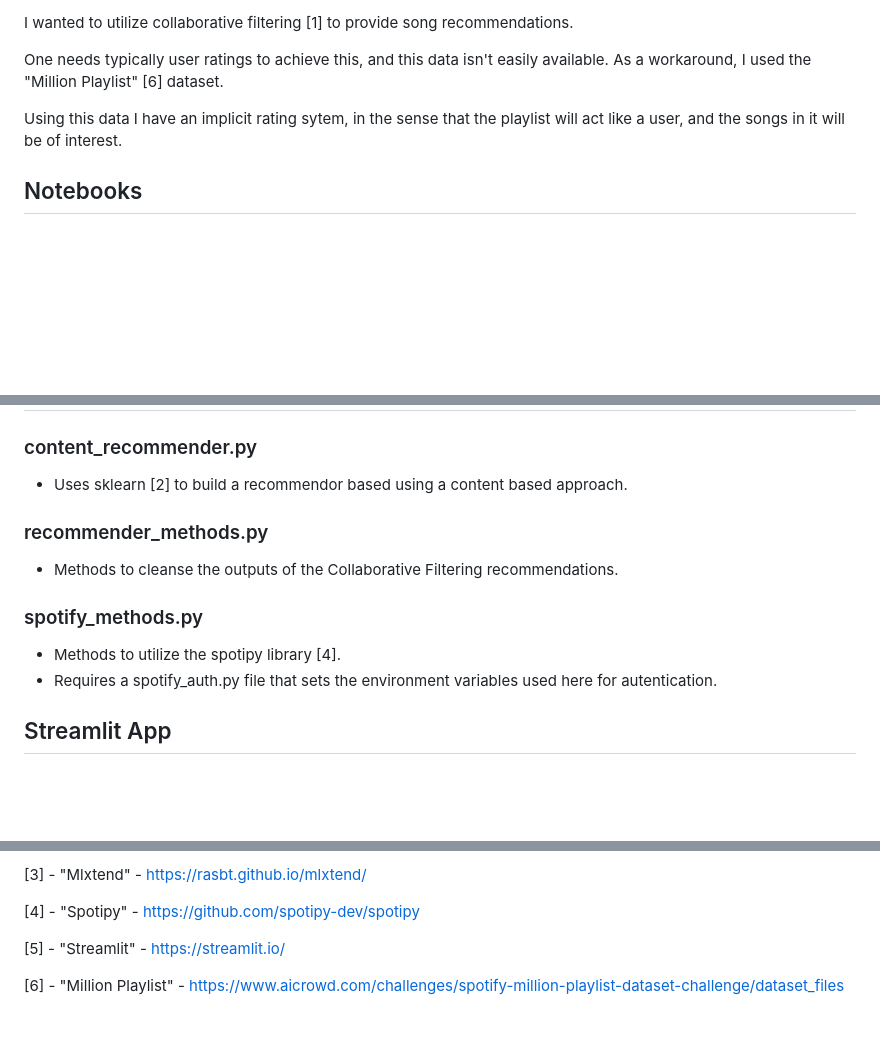
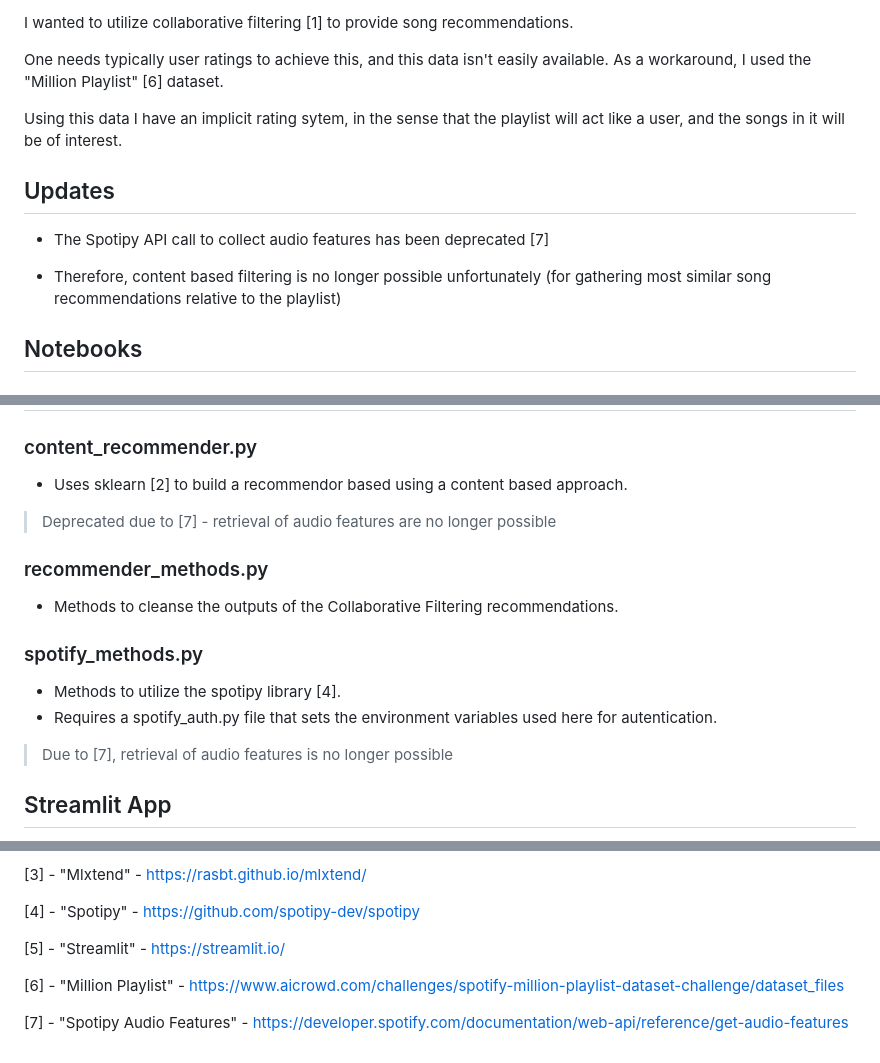
Before and after one commit to shiveshramlall/Music-Recommender-POC, a Markdown page: README.md, 3 parts joined by grey strips. GitHub-like rendering; blank space fills up the shorter version.

```diff
--- a/README.md
+++ b/README.md
@@ -19,6 +19,12 @@ One needs typically user ratings to achieve this, and this data isn't easily ava
 
 Using this data I have an implicit rating sytem, in the sense that the playlist will act like a user, and the songs in it will be of interest.
 
+## Updates
+
+- The Spotipy API call to collect audio features has been deprecated [7]
+
+- Therefore, content based filtering is no longer possible unfortunately (for gathering most similar song recommendations relative to the playlist)
+
 ## Notebooks
 
 ### association_analysis.ipynb
@@ -37,6 +43,7 @@ Using this data I have an implicit rating sytem, in the sense that the playlist
 
 ### content_recommender.py
 - Uses sklearn [2] to build a recommendor based using a content based approach.
+> Deprecated due to [7] - retrieval of audio features are no longer possible
 
 ### recommender_methods.py
 - Methods to cleanse the outputs of the Collaborative Filtering recommendations.
@@ -44,6 +51,7 @@ Using this data I have an implicit rating sytem, in the sense that the playlist
 ### spotify_methods.py
 - Methods to utilize the spotipy library [4].
 - Requires a spotify_auth.py file that sets the environment variables used here for autentication.
+> Due to [7], retrieval of audio features is no longer possible
 
 ## Streamlit App
 - A simple interface to provide reccomendations to users that we have manually added from the Spotipy API [4].
@@ -66,3 +85,5 @@ Using this data I have an implicit rating sytem, in the sense that the playlist
 [5] - "Streamlit" - https://streamlit.io/
 
 [6] - "Million Playlist" - https://www.aicrowd.com/challenges/spotify-million-playlist-dataset-challenge/dataset_files
+
+[7] - "Spotipy Audio Features" - https://developer.spotify.com/documentation/web-api/reference/get-audio-features
```
Also changed, not shown: other parts of README.md (+11 -0 lines), resources/Screenshot - Recommendations.png (added), resources/Screenshot - Similar Filter.png (added), 1 other file.
